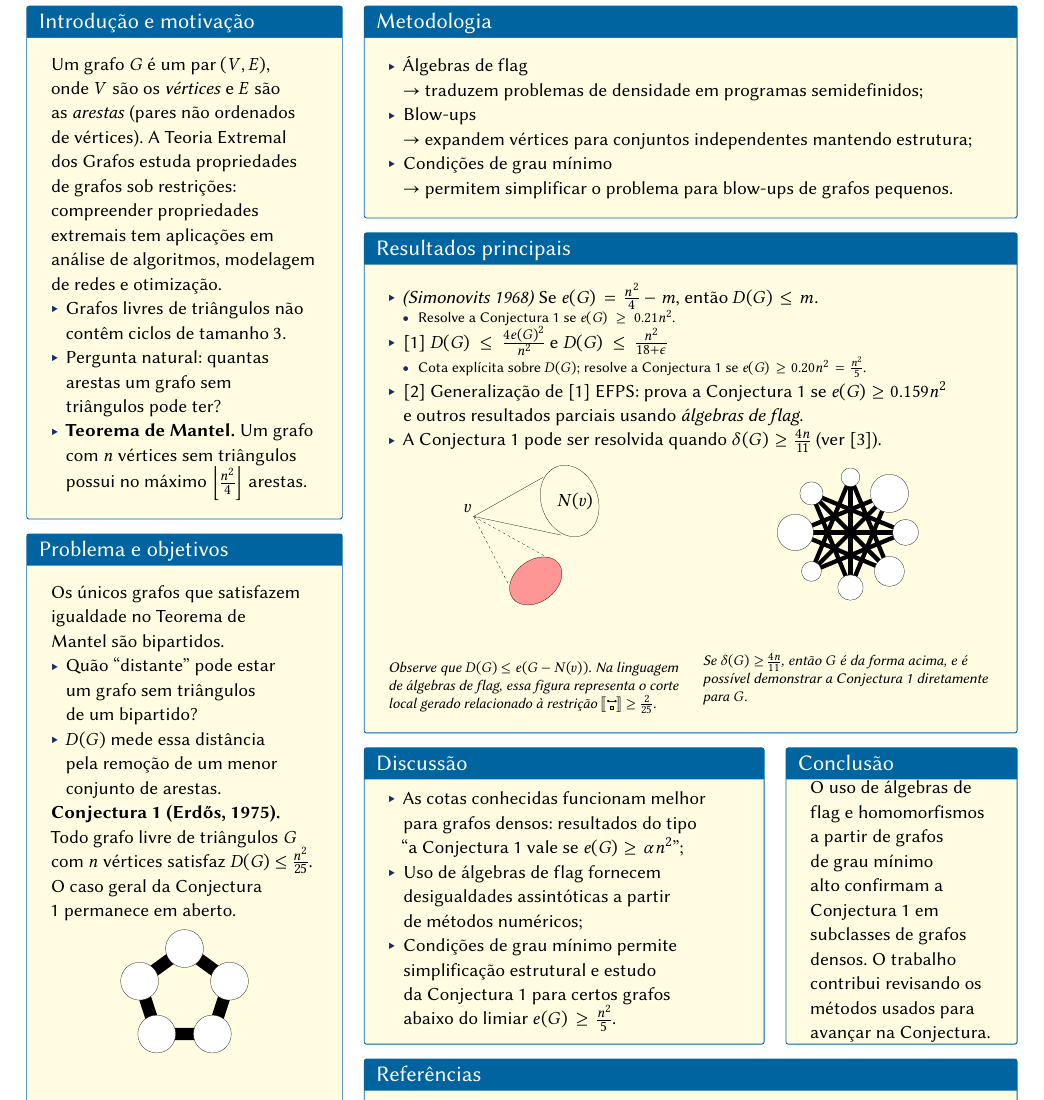
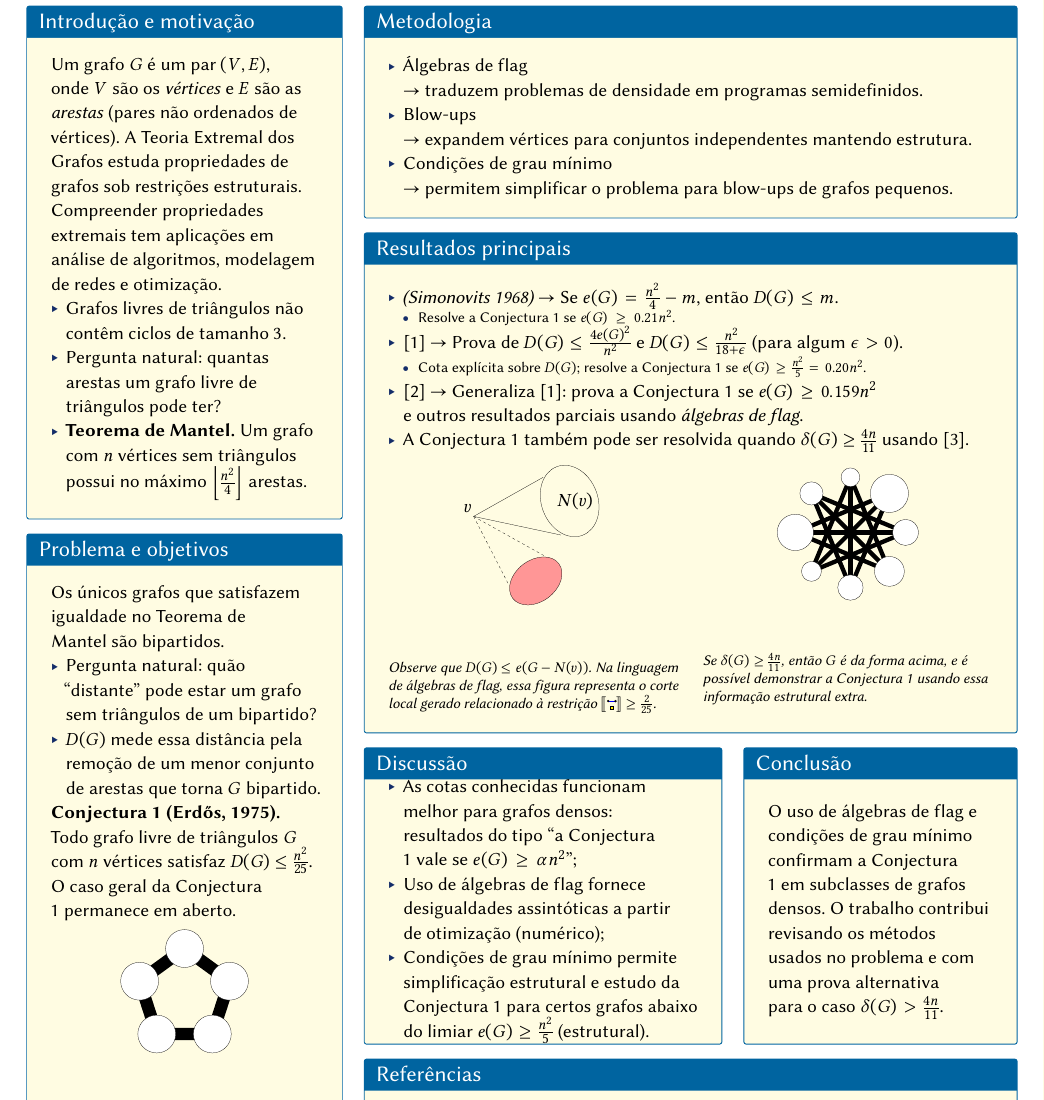
Before and after one commit to Marcelo-ML/mac0499-tcc, a LaTeX document (monografia/poster.tex): part of the page, cut so that both start at the same text. Compiled offline with pdfLaTeX.

Commit message:
pequenas mudanças

```diff
--- a/monografia/poster.tex
+++ b/monografia/poster.tex
@@ -156,11 +156,11 @@
 
 \posterbox[adjusted title=Introdução e motivação]{name=introbox, column=1, span=4, below=titlebox}{
   Um grafo $G$ é um par $(V,E)$, onde $V$ são os \emph{vértices} e $E$ são as \emph{arestas} (pares não ordenados de vértices).
-  A Teoria Extremal dos Grafos estuda propriedades de grafos sob restrições: compreender propriedades extremais tem aplicações em análise de algoritmos, modelagem de redes e otimização.
+  A Teoria Extremal dos Grafos estuda propriedades de grafos sob restrições estruturais. Compreender propriedades extremais tem aplicações em análise de algoritmos, modelagem de redes e otimização.
 
   \begin{itemize}
     \item Grafos livres de triângulos não contêm ciclos de tamanho $3$.
-    \item Pergunta natural: quantas arestas um grafo sem triângulos pode ter?
+    \item Pergunta natural: quantas arestas um grafo livre de triângulos pode ter?
     \item \textbf{Teorema de Mantel.} Um grafo com $n$ vértices sem triângulos possui no máximo $\left\lfloor\frac{n^2}{4}\right\rfloor$ arestas.
   \end{itemize}
 }
@@ -168,9 +168,9 @@
 \posterbox[adjusted title=Problema e objetivos]{name=problembox, column=1, span=4, between=introbox and footerbox}{
   Os únicos grafos que satisfazem igualdade no Teorema de Mantel são bipartidos.
   \begin{itemize}
-    \item Quão ``distante'' pode estar um grafo sem triângulos de um bipartido?
+    \item Pergunta natural: quão ``distante'' pode estar um grafo sem triângulos de um bipartido?
     %\item Grafos pouco densos são quase bipartidos pois o grafo vazio é bipartido; grafos muito densos são quase bipartidos porque o exemplo extremal de Mantel é bipartido.
-    \item $D(G)$ mede essa distância pela remoção de um menor conjunto de arestas.
+    \item $D(G)$ mede essa distância pela remoção de um menor conjunto de arestas que torna $G$ bipartido.
   \end{itemize}
   \textbf{Conjectura 1 (Erd\H os, 1975).} Todo grafo livre de triângulos $G$ com $n$ vértices satisfaz $D(G) \leq \frac{n^2}{25}$.
 
@@ -196,16 +196,16 @@
 
 \posterbox[adjusted title=Resultados principais]{name=resultbox, column=5, span=8, below=methodbox}{
     \begin{itemize}
-      \item \textit{(Simonovits 1968)} Se $e(G) = \frac{n^2}{4}-m$, então $D(G) \leq m$.
+      \item \textit{(Simonovits 1968)} $\rightarrow$ Se $e(G) = \frac{n^2}{4}-m$, então $D(G) \leq m$.
         \begin{itemize}
           \item Resolve a Conjectura 1 se $e(G) \geq 0.21n^2$.
         \end{itemize}
-      \item \ref{EFPS} $D(G) \leq \frac{4e(G)^2}{n^2}$ e $D(G) \leq \frac{n^2}{18+\epsilon}$
+      \item \ref{EFPS} $\rightarrow$ Prova de $D(G) \leq \frac{4e(G)^2}{n^2}$ e $D(G) \leq \frac{n^2}{18+\epsilon}$ (para algum $\epsilon>0$).
         \begin{itemize}
-          \item Cota explícita sobre $D(G)$; resolve a Conjectura 1 se $e(G) \geq 0.20n^2 = \frac{n^2}{5}$.
+          \item Cota explícita sobre $D(G)$; resolve a Conjectura 1 se $e(G) \geq \frac{n^2}{5} = 0.20n^2$.
         \end{itemize}
-      \item \ref{BCL} Generalização de~\ref{EFPS} EFPS: prova a Conjectura 1 se $e(G) \geq 0.159n^2$ e outros resultados parciais usando \emph{álgebras de flag}.
-      \item A Conjectura 1 pode ser resolvida quando $\delta(G) \geq \frac{4n}{11}$ (ver~\ref{CJK}).
+      \item \ref{BCL} $\rightarrow$ Generaliza~\ref{EFPS}: prova a Conjectura 1 se $e(G) \geq 0.159n^2$ e outros resultados parciais usando \emph{álgebras de flag}.
+      \item A Conjectura 1 também pode ser resolvida quando $\delta(G) \geq \frac{4n}{11}$ usando~\ref{CJK}.
     \end{itemize}
 
     \centering
@@ -220,23 +220,23 @@
       \begin{subfigure}[c]{.48\textwidth}
         \centering
         \include{figuras/f4-blowup-tikz}
-        \caption*{Se~$\textstyle{\delta(G) \geq \frac{4n}{11}}$, então $G$ é da forma acima, e é possível demonstrar a Conjectura 1 diretamente para $G$.}
+        \caption*{Se~$\textstyle{\delta(G) \geq \frac{4n}{11}}$, então $G$ é da forma acima, e é possível demonstrar a Conjectura 1 usando essa informação estrutural extra.}
       \end{subfigure}
     \end{figure}
 }
 
 
-\posterbox[adjusted title=Discussão]{name=discussbox, column=5, span=5, between=resultbox and refbox}{
+\posterbox[adjusted title=Discussão]{name=discussbox, column=5, span=4.5, between=resultbox and refbox}{
   \begin{itemize}
     \item As cotas conhecidas funcionam melhor para grafos densos: resultados do tipo ``a Conjectura 1 vale se $e(G) \geq \alpha n^2$'';
-    \item Uso de álgebras de flag fornecem desigualdades assintóticas a partir de métodos numéricos;
-    \item Condições de grau mínimo permite simplificação estrutural e estudo da Conjectura 1 para certos grafos abaixo do limiar $e(G) \geq \frac{n^2}{5}$.
+    \item Uso de álgebras de flag fornece desigualdades assintóticas a partir de otimização (numérico);
+    \item Condições de grau mínimo permite simplificação estrutural e estudo da Conjectura 1 para certos grafos abaixo do limiar $e(G) \geq \frac{n^2}{5}$ (estrutural).
   \end{itemize}
 }
 
-\posterbox[adjusted title=Conclusão]{name=conclusionbox, column=10, span=3, between=resultbox and refbox}{
-  O uso de álgebras de flag e homomorfismos a partir de grafos de grau mínimo alto confirmam a Conjectura 1 em subclasses de grafos densos.
-  O trabalho contribui revisando os métodos usados para avançar na Conjectura.
+\posterbox[adjusted title=Conclusão]{name=conclusionbox, column*=12, span=3.5, between=resultbox and refbox}{
+  O uso de álgebras de flag e condições de grau mínimo confirmam a Conjectura 1 em subclasses de grafos densos.
+  O trabalho contribui revisando os métodos usados no problema e com uma prova alternativa para o caso $\delta(G) > \frac{4n}{11}$.
 }
 
 
```
Also changed, not shown: monografia/poster.bbl (added), monografia/poster.pdf, monografia/poster.tex (4 more changed lines), 11 other files.
